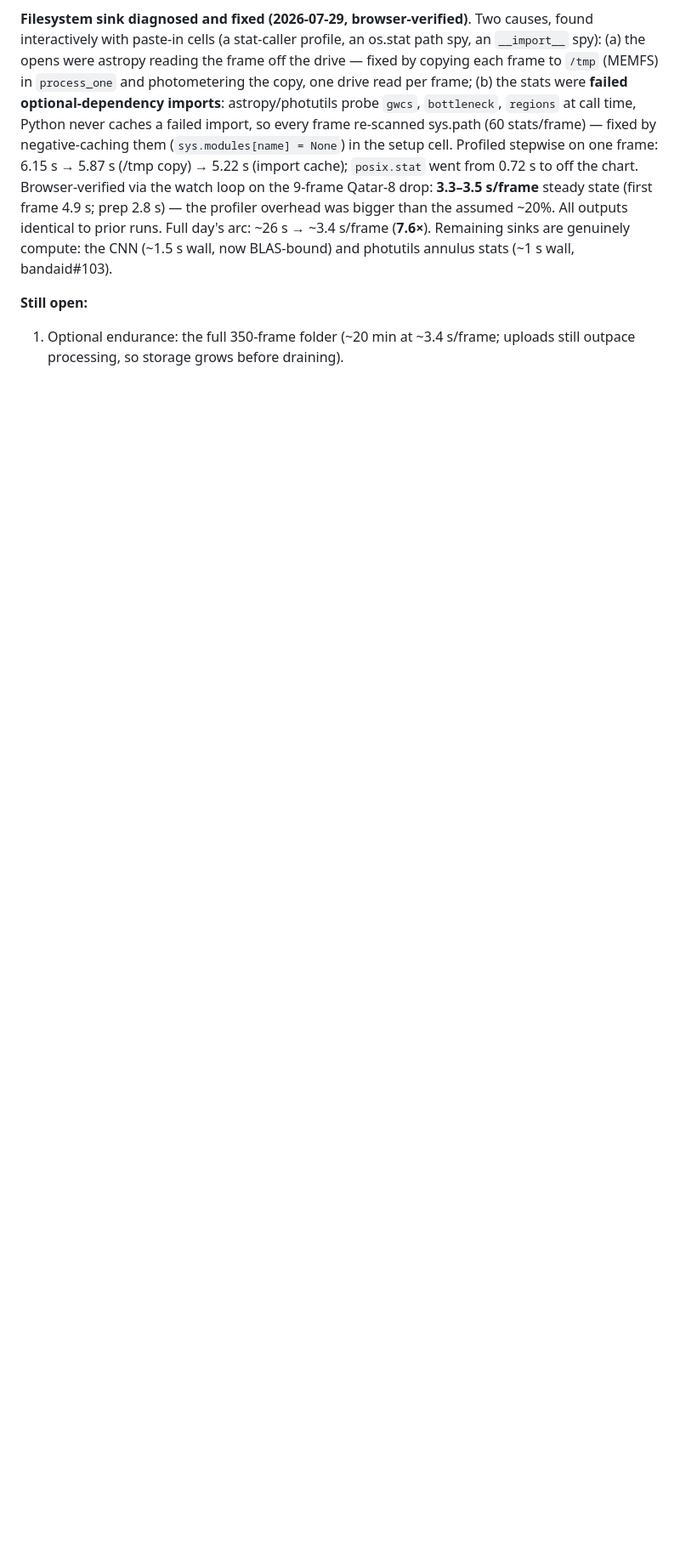
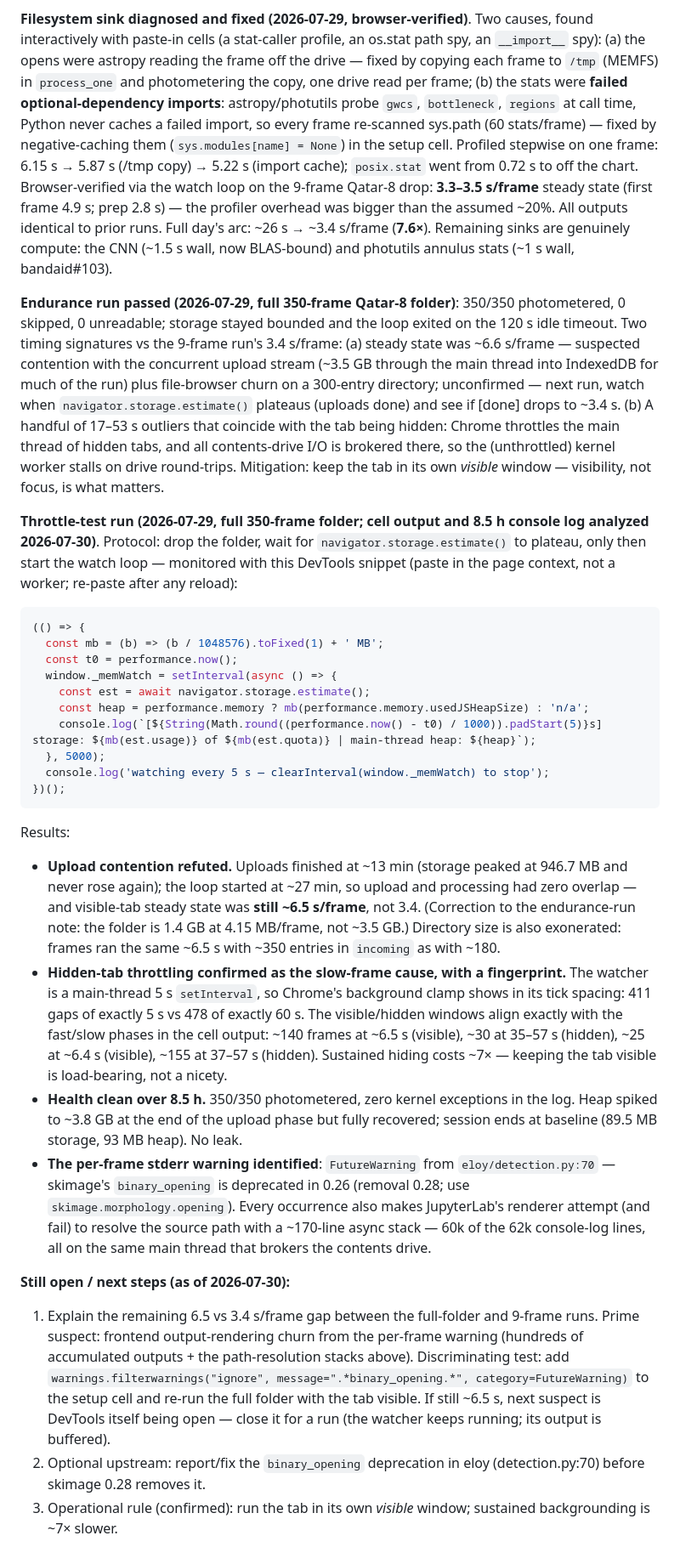
Before and after one commit to mwcraig/browser-photom, a Markdown page: PROGRESS.md, the part around the change. Shown at 85% size. GitHub-like rendering; blank space fills up the shorter version.

Commit message:
Update progress doc

````diff
--- a/PROGRESS.md
+++ b/PROGRESS.md
@@ -367,7 +367,80 @@ to prior runs. Full day's arc: ~26 s → ~3.4 s/frame (**7.6×**). Remaining
 sinks are genuinely compute: the CNN (~1.5 s wall, now BLAS-bound) and
 photutils annulus stats (~1 s wall, bandaid#103).
 
-**Still open:**
+**Endurance run passed (2026-07-29, full 350-frame Qatar-8 folder)**:
+350/350 photometered, 0 skipped, 0 unreadable; storage stayed bounded and
+the loop exited on the 120 s idle timeout. Two timing signatures vs the
+9-frame run's 3.4 s/frame: (a) steady state was ~6.6 s/frame — suspected
+contention with the concurrent upload stream (~3.5 GB through the main
+thread into IndexedDB for much of the run) plus file-browser churn on a
+300-entry directory; unconfirmed — next run, watch when
+`navigator.storage.estimate()` plateaus (uploads done) and see if [done]
+drops to ~3.4 s. (b) A handful of 17–53 s outliers that coincide with the
+tab being hidden: Chrome throttles the main thread of hidden tabs, and all
+contents-drive I/O is brokered there, so the (unthrottled) kernel worker
+stalls on drive round-trips. Mitigation: keep the tab in its own *visible*
+window — visibility, not focus, is what matters.
 
-1. Optional endurance: the full 350-frame folder (~20 min at ~3.4 s/frame;
-   uploads still outpace processing, so storage grows before draining).
+**Throttle-test run (2026-07-29, full 350-frame folder; cell output and
+8.5 h console log analyzed 2026-07-30)**. Protocol: drop the folder,
+wait for `navigator.storage.estimate()` to plateau, only then start the
+watch loop — monitored with this DevTools snippet (paste in the page
+context, not a worker; re-paste after any reload):
+
+```js
+(() => {
+  const mb = (b) => (b / 1048576).toFixed(1) + ' MB';
+  const t0 = performance.now();
+  window._memWatch = setInterval(async () => {
+    const est = await navigator.storage.estimate();
+    const heap = performance.memory ? mb(performance.memory.usedJSHeapSize) : 'n/a';
+    console.log(`[${String(Math.round((performance.now() - t0) / 1000)).padStart(5)}s] storage: ${mb(est.usage)} of ${mb(est.quota)} | main-thread heap: ${heap}`);
+  }, 5000);
+  console.log('watching every 5 s — clearInterval(window._memWatch) to stop');
+})();
+```
+
+Results:
+
+- **Upload contention refuted.** Uploads finished at ~13 min (storage
+  peaked at 946.7 MB and never rose again); the loop started at ~27 min,
+  so upload and processing had zero overlap — and visible-tab steady
+  state was **still ~6.5 s/frame**, not 3.4. (Correction to the
+  endurance-run note: the folder is 1.4 GB at 4.15 MB/frame, not
+  ~3.5 GB.) Directory size is also exonerated: frames ran the same
+  ~6.5 s with ~350 entries in `incoming` as with ~180.
+- **Hidden-tab throttling confirmed as the slow-frame cause, with a
+  fingerprint.** The watcher is a main-thread 5 s `setInterval`, so
+  Chrome's background clamp shows in its tick spacing: 411 gaps of
+  exactly 5 s vs 478 of exactly 60 s. The visible/hidden windows align
+  exactly with the fast/slow phases in the cell output: ~140 frames at
+  ~6.5 s (visible), ~30 at 35–57 s (hidden), ~25 at ~6.4 s (visible),
+  ~155 at 37–57 s (hidden). Sustained hiding costs ~7× — keeping the
+  tab visible is load-bearing, not a nicety.
+- **Health clean over 8.5 h.** 350/350 photometered, zero kernel
+  exceptions in the log. Heap spiked to ~3.8 GB at the end of the
+  upload phase but fully recovered; session ends at baseline (89.5 MB
+  storage, 93 MB heap). No leak.
+- **The per-frame stderr warning identified**: `FutureWarning` from
+  `eloy/detection.py:70` — skimage's `binary_opening` is deprecated in
+  0.26 (removal 0.28; use `skimage.morphology.opening`). Every
+  occurrence also makes JupyterLab's renderer attempt (and fail) to
+  resolve the source path with a ~170-line async stack — 60k of the
+  62k console-log lines, all on the same main thread that brokers the
+  contents drive.
+
+**Still open / next steps (as of 2026-07-30):**
+
+1. Explain the remaining 6.5 vs 3.4 s/frame gap between the full-folder
+   and 9-frame runs. Prime suspect: frontend output-rendering churn from
+   the per-frame warning (hundreds of accumulated outputs + the
+   path-resolution stacks above). Discriminating test: add
+   `warnings.filterwarnings("ignore", message=".*binary_opening.*",
+   category=FutureWarning)` to the setup cell and re-run the full folder
+   with the tab visible. If still ~6.5 s, next suspect is DevTools
+   itself being open — close it for a run (the watcher keeps running;
+   its output is buffered).
+2. Optional upstream: report/fix the `binary_opening` deprecation in
+   eloy (detection.py:70) before skimage 0.28 removes it.
+3. Operational rule (confirmed): run the tab in its own *visible*
+   window; sustained backgrounding is ~7× slower.
````
